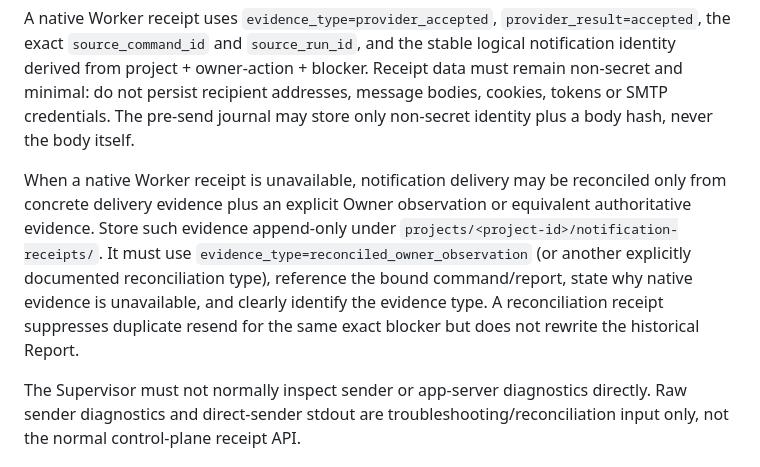
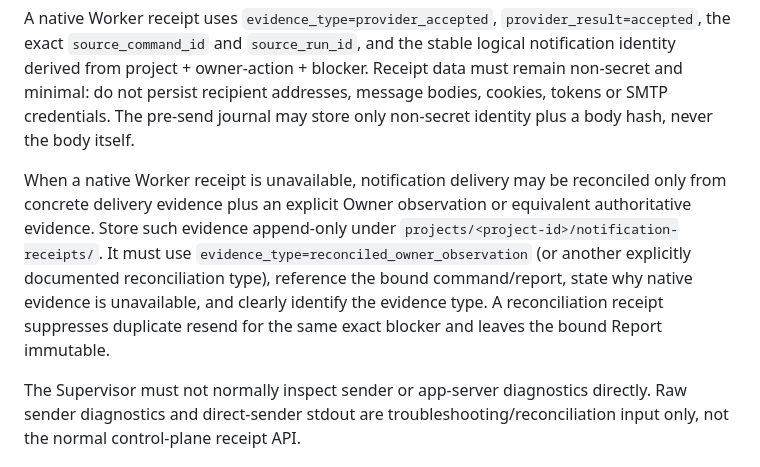
Before and after one commit to LiZufan001/AI-Agent-Bridge, a Markdown page: policies/owner-escalation.md, the part around the change. Drawn GitHub-style.

Commit message:
Policy: remove residual timeline wording

```diff
--- a/policies/owner-escalation.md
+++ b/policies/owner-escalation.md
@@ -54,7 +54,7 @@ When Worker is unavailable, still complete blocker semantics/reconciliation and
 
 A native Worker receipt uses `evidence_type=provider_accepted`, `provider_result=accepted`, the exact `source_command_id` and `source_run_id`, and the stable logical notification identity derived from project + owner-action + blocker. Receipt data must remain non-secret and minimal: do not persist recipient addresses, message bodies, cookies, tokens or SMTP credentials. The pre-send journal may store only non-secret identity plus a body hash, never the body itself.
 
-When a native Worker receipt is unavailable, notification delivery may be reconciled only from concrete delivery evidence plus an explicit Owner observation or equivalent authoritative evidence. Store such evidence append-only under `projects/<project-id>/notification-receipts/`. It must use `evidence_type=reconciled_owner_observation` (or another explicitly documented reconciliation type), reference the bound command/report, state why native evidence is unavailable, and clearly identify the evidence type. A reconciliation receipt suppresses duplicate resend for the same exact blocker but does not rewrite the historical Report.
+When a native Worker receipt is unavailable, notification delivery may be reconciled only from concrete delivery evidence plus an explicit Owner observation or equivalent authoritative evidence. Store such evidence append-only under `projects/<project-id>/notification-receipts/`. It must use `evidence_type=reconciled_owner_observation` (or another explicitly documented reconciliation type), reference the bound command/report, state why native evidence is unavailable, and clearly identify the evidence type. A reconciliation receipt suppresses duplicate resend for the same exact blocker and leaves the bound Report immutable.
 
 The Supervisor must not normally inspect sender or app-server diagnostics directly. Raw sender diagnostics and direct-sender stdout are troubleshooting/reconciliation input only, not the normal control-plane receipt API.
 
```
